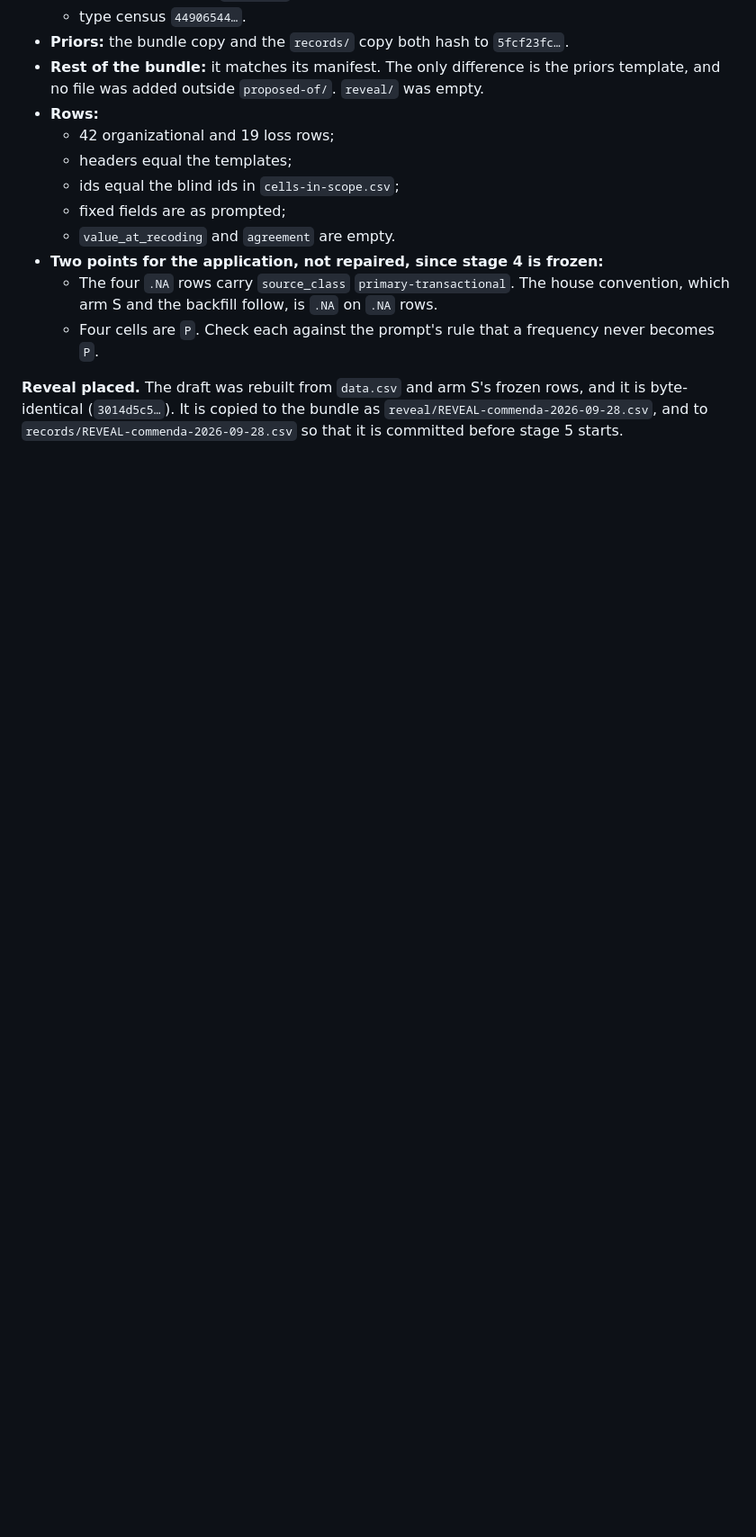
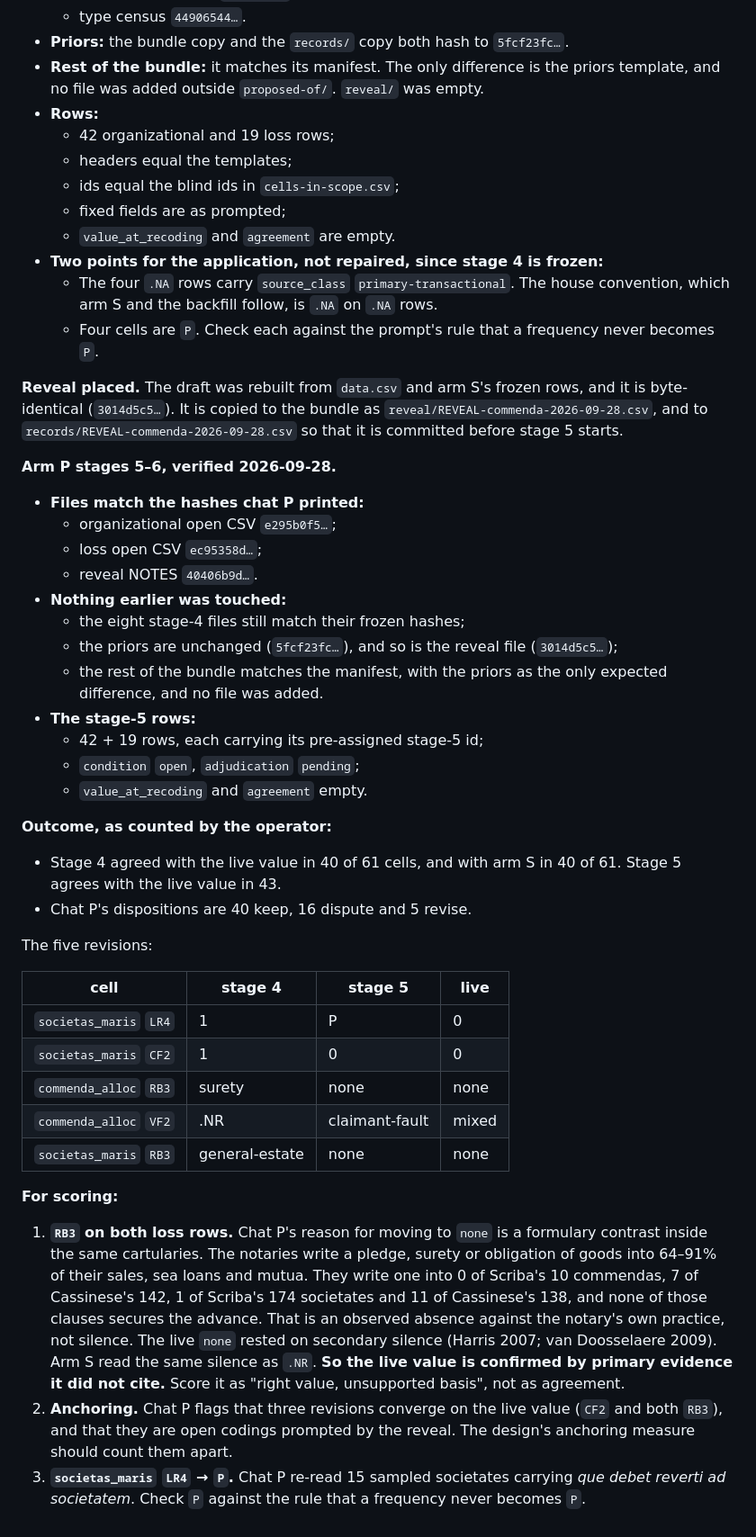
Before and after one commit to michaelschiltz/HistorEE_codebooks, a Markdown page: records/NOTES-commenda-pilot-operator-2026-09-28.md, the part around the change. Shown at 90% size. Rendered like a GitHub page; blank space fills up the shorter version.

Commit message:
Commenda pilot: arm P stages 5-6 verified
records/NOTES-commenda-pilot-operator-2026-09-28.md: the three stage-5
files of pass commenda-primary-2026-09-28 match the sha256 values chat
P printed; stage-4 files, priors and reveal unchanged; 42 + 19 open
rows with the pre-assigned stage-5 ids. Outcome counts and three
scoring notes (RB3 confirmed by primary evidence the live row did not
cite; three reveal-prompted revisions to count apart for anchoring;
societas_maris LR4 = P to check against the no-frequency-to-P rule).

Next: application in a fresh chat under run-a-coding-batch.

Co-Authored-By: Claude Opus 5.5 <noreply@anthropic.com>
Claude-Session: https://claude.ai/code/session_01BaUCtgWLFbT9KfxWa7hvam

```diff
--- a/records/NOTES-commenda-pilot-operator-2026-09-28.md
+++ b/records/NOTES-commenda-pilot-operator-2026-09-28.md
@@ -214,3 +214,39 @@ The cells chat S says need primary support (`CI2`, `AP2`, `LP3`, `VF1`, and `CF1
   - Four cells are `P`. Check each against the prompt's rule that a frequency never becomes `P`.
 
 **Reveal placed.** The draft was rebuilt from `data.csv` and arm S's frozen rows, and it is byte-identical (`3014d5c5…`). It is copied to the bundle as `reveal/REVEAL-commenda-2026-09-28.csv`, and to `records/REVEAL-commenda-2026-09-28.csv` so that it is committed before stage 5 starts.
+
+**Arm P stages 5–6, verified 2026-09-28.**
+
+- **Files match the hashes chat P printed:**
+  - organizational open CSV `e295b0f5…`;
+  - loss open CSV `ec95358d…`;
+  - reveal NOTES `40406b9d…`.
+- **Nothing earlier was touched:**
+  - the eight stage-4 files still match their frozen hashes;
+  - the priors are unchanged (`5fcf23fc…`), and so is the reveal file (`3014d5c5…`);
+  - the rest of the bundle matches the manifest, with the priors as the only expected difference, and no file was added.
+- **The stage-5 rows:**
+  - 42 + 19 rows, each carrying its pre-assigned stage-5 id;
+  - `condition` `open`, `adjudication` `pending`;
+  - `value_at_recoding` and `agreement` empty.
+
+**Outcome, as counted by the operator:**
+
+- Stage 4 agreed with the live value in 40 of 61 cells, and with arm S in 40 of 61. Stage 5 agrees with the live value in 43.
+- Chat P's dispositions are 40 keep, 16 dispute and 5 revise.
+
+The five revisions:
+
+| cell                   | stage 4        | stage 5        | live  |
+|------------------------|----------------|----------------|-------|
+| `societas_maris` `LR4` | 1              | P              | 0     |
+| `societas_maris` `CF2` | 1              | 0              | 0     |
+| `commenda_alloc` `RB3` | surety         | none           | none  |
+| `commenda_alloc` `VF2` | .NR            | claimant-fault | mixed |
+| `societas_maris` `RB3` | general-estate | none           | none  |
+
+**For scoring:**
+
+1. **`RB3` on both loss rows.** Chat P's reason for moving to `none` is a formulary contrast inside the same cartularies. The notaries write a pledge, surety or obligation of goods into 64–91% of their sales, sea loans and mutua. They write one into 0 of Scriba's 10 commendas, 7 of Cassinese's 142, 1 of Scriba's 174 societates and 11 of Cassinese's 138, and none of those clauses secures the advance. That is an observed absence against the notary's own practice, not silence. The live `none` rested on secondary silence (Harris 2007; van Doosselaere 2009). Arm S read the same silence as `.NR`. **So the live value is confirmed by primary evidence it did not cite.** Score it as "right value, unsupported basis", not as agreement.
+2. **Anchoring.** Chat P flags that three revisions converge on the live value (`CF2` and both `RB3`), and that they are open codings prompted by the reveal. The design's anchoring measure should count them apart.
+3. **`societas_maris` `LR4` → `P`.** Chat P re-read 15 sampled societates carrying *que debet reverti ad societatem*. Check `P` against the rule that a frequency never becomes `P`.
```
